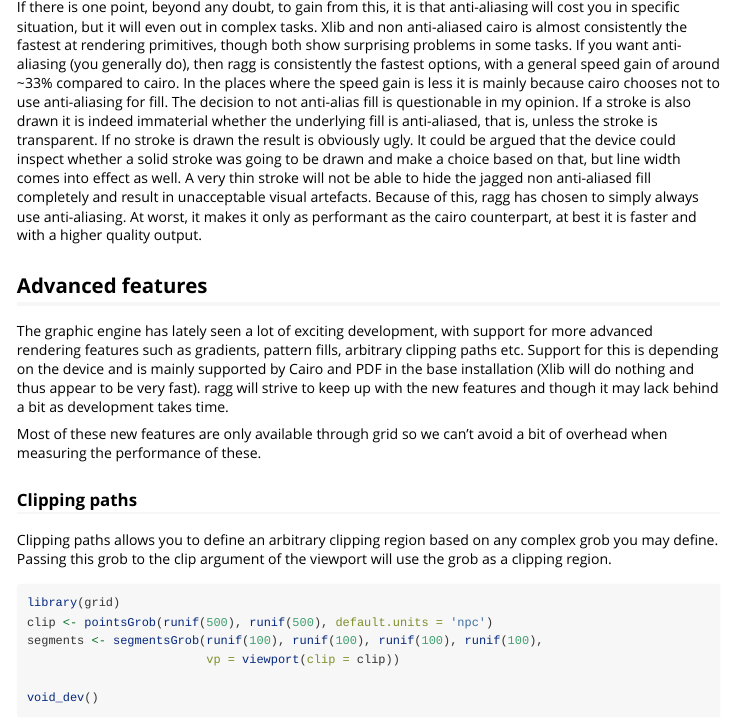
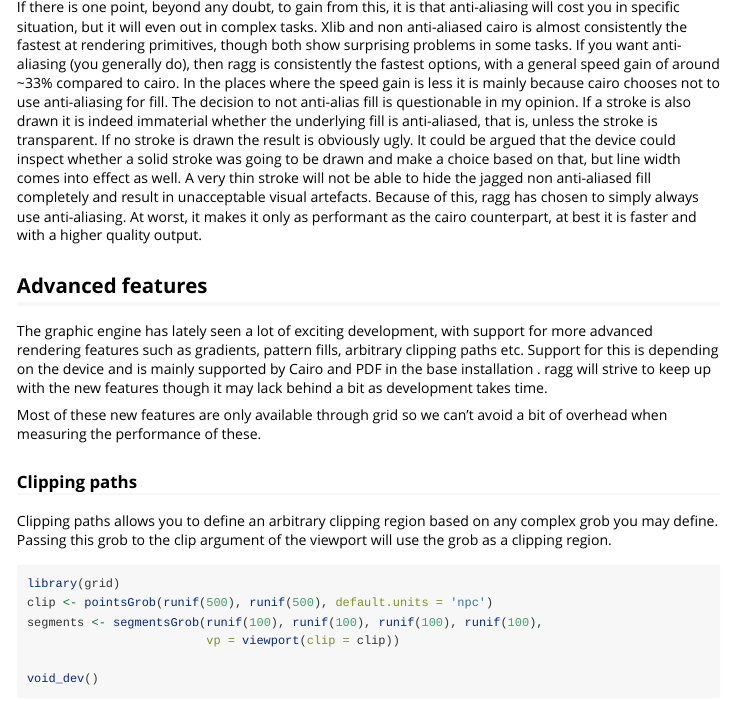
Before and after one commit to r-lib/ragg, an R Markdown document (vignettes/ragg_performance.Rmd): the page in a window 1100 px wide, from 18190 px down. Rendered offline with R 4.5, knitr and Pandoc, with nearby package versions; code that draws random numbers runs with fixed seeds of ours; some code elsewhere in the file could not run offline.

Commit message:
touch up vignette

```diff
--- a/vignettes/ragg_performance.Rmd
+++ b/vignettes/ragg_performance.Rmd
@@ -493,9 +493,10 @@ and with a higher quality output.
 The graphic engine has lately seen a lot of exciting development, with support
 for more advanced rendering features such as gradients, pattern fills, arbitrary
 clipping paths etc. Support for this is depending on the device and is mainly
-supported by Cairo and PDF in the base installation (Xlib will do nothing and
-thus appear to be very fast). ragg will strive to keep up with the new features
-and though it may lack behind a bit as development takes time.
+supported by Cairo and PDF in the base installation
+`r if (has_xlib) ' (Xlib will do nothing and thus appear to be very fast)' else ''`.
+ragg will strive to keep up with the new features though it may lack behind a
+bit as development takes time.
 
 Most of these new features are only available through grid so we can't avoid a
 bit of overhead when measuring the performance of these.
```
Also changed, not shown: vignettes/ragg_performance.Rmd (2 more changed lines).
